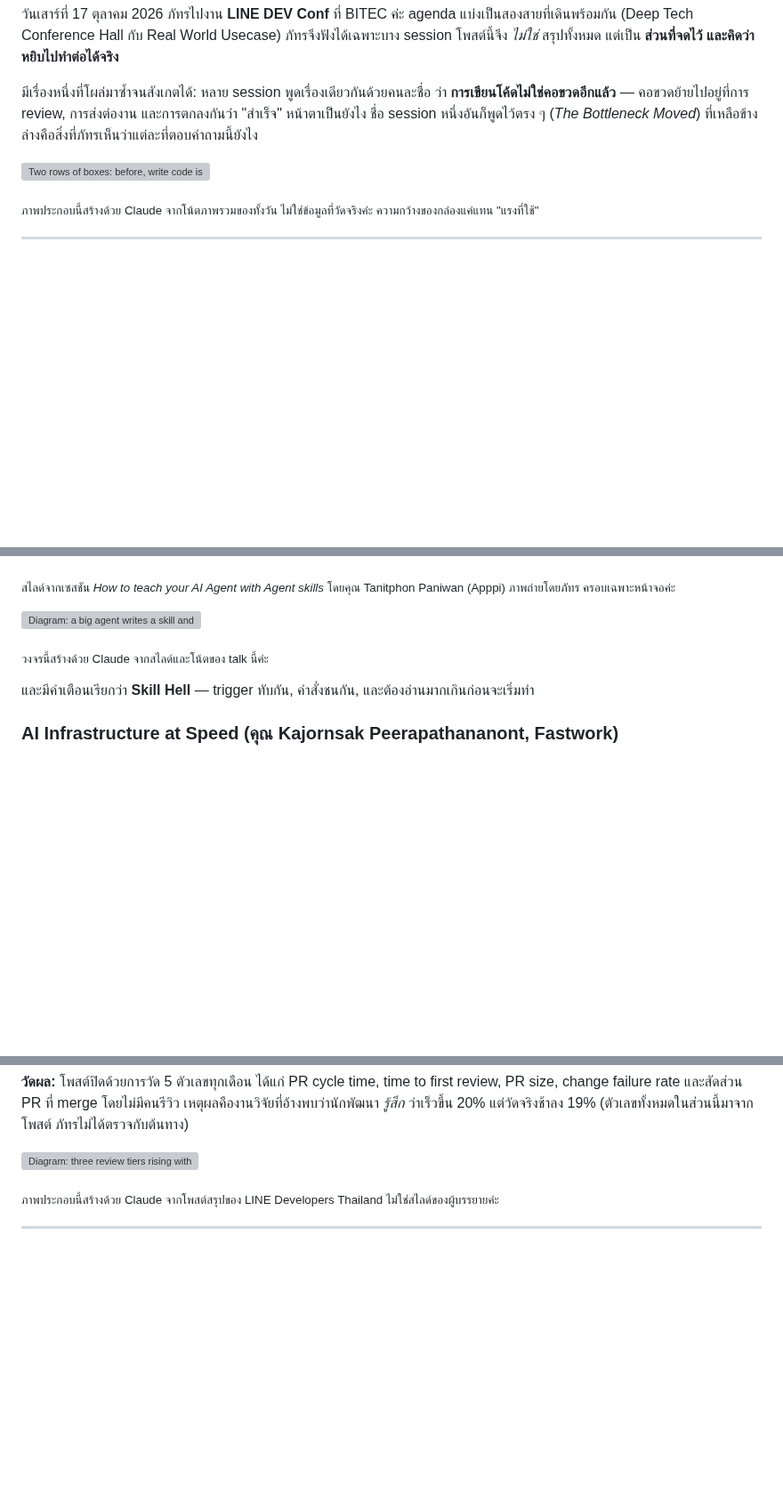
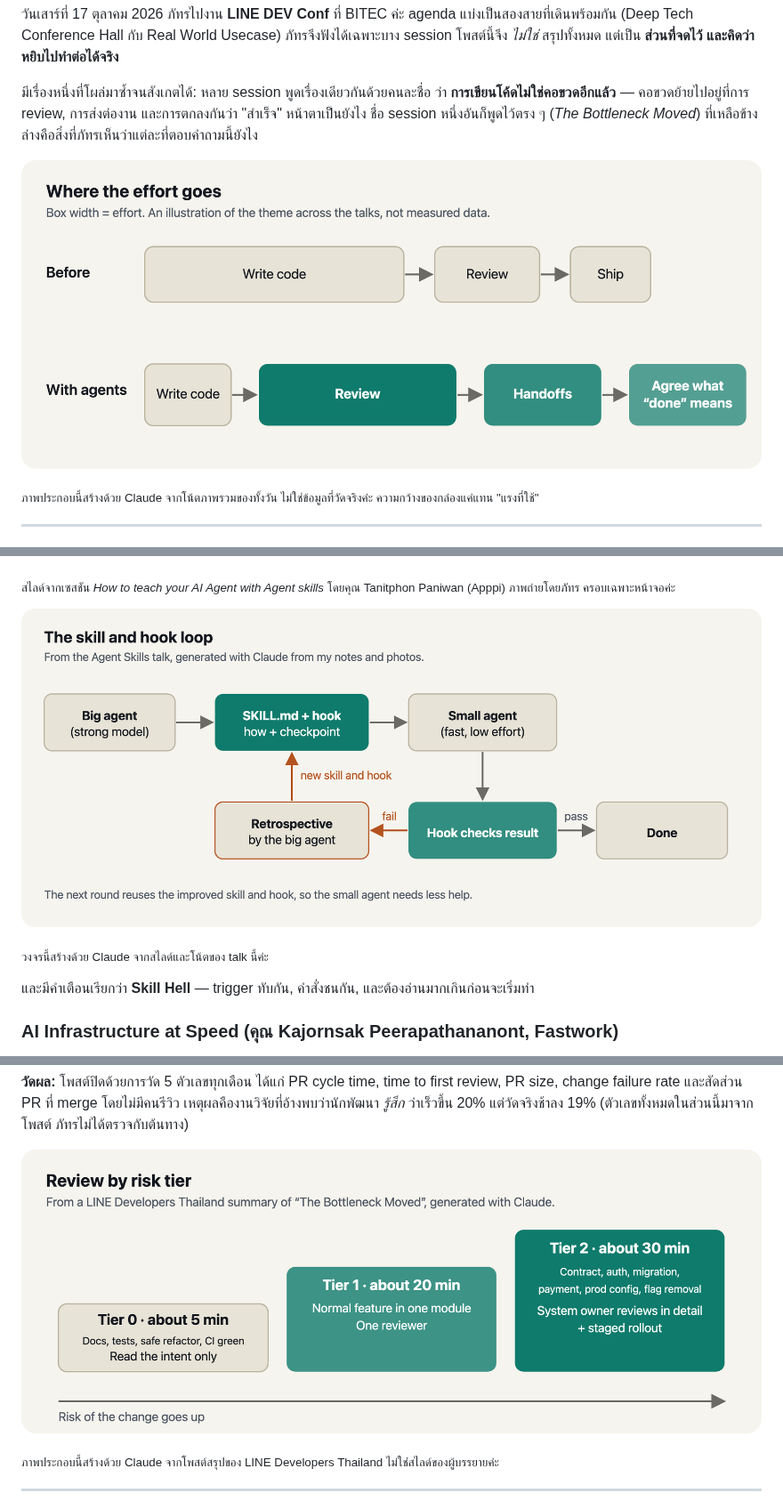
Before and after one commit to patorsiang/thinking-in-public, a Markdown page: posts/line-dev-conf-2026.md, 3 parts joined by grey strips. Shown at 89% size. GitHub-like rendering; pictures changed too: assets/line-dev-2026-bottleneck-moved.png (added), assets/line-dev-2026-review-tiers.png (added), assets/line-dev-2026-skill-hook-loop.png (added); blank space fills up the shorter version; grey boxes are pictures that could not be loaded.

Commit message:
fix: use PNG for the three LINE DEV Conf diagrams (#6)
The site's image optimizer returns 400 for SVG, so the diagrams did not load.
Export them as PNG, update the post references and drop the SVG copies.

Co-authored-by: patorsiang <29453220+patorsiang@users.noreply.github.com>
Co-authored-by: Claude Sonnet 5.5 <noreply@anthropic.com>

```diff
--- a/posts/line-dev-conf-2026.md
+++ b/posts/line-dev-conf-2026.md
@@ -15,7 +15,7 @@ lang: [en, th]
 
 มีเรื่องหนึ่งที่โผล่มาซ้ำจนสังเกตได้: หลาย session พูดเรื่องเดียวกันด้วยคนละชื่อ ว่า **การเขียนโค้ดไม่ใช่คอขวดอีกแล้ว** — คอขวดย้ายไปอยู่ที่การ review, การส่งต่องาน และการตกลงกันว่า "สำเร็จ" หน้าตาเป็นยังไง ชื่อ session หนึ่งอันก็พูดไว้ตรง ๆ (*The Bottleneck Moved*) ที่เหลือข้างล่างคือสิ่งที่ภัทรเห็นว่าแต่ละที่ตอบคำถามนี้ยังไง
 
-![Two rows of boxes: before, write code is the widest step; with agents, review, handoffs and agreeing what done means are the widest](../assets/line-dev-2026-bottleneck-moved.svg)
+![Two rows of boxes: before, write code is the widest step; with agents, review, handoffs and agreeing what done means are the widest](../assets/line-dev-2026-bottleneck-moved.png)
 
 <sub>ภาพประกอบนี้สร้างด้วย Claude จากโน้ตภาพรวมของทั้งวัน ไม่ใช่ข้อมูลที่วัดจริงค่ะ ความกว้างของกล่องแค่แทน "แรงที่ใช้"</sub>
 
@@ -90,7 +90,7 @@ lang: [en, th]
 
 <sub>สไลด์จากเซสชัน *How to teach your AI Agent with Agent skills* โดยคุณ Tanitphon Paniwan (Apppi) ภาพถ่ายโดยภัทร ครอบเฉพาะหน้าจอค่ะ</sub>
 
-![Diagram: a big agent writes a skill and hook, a small agent does the task, the hook checks, and a failure goes back to the big agent for a retrospective](../assets/line-dev-2026-skill-hook-loop.svg)
+![Diagram: a big agent writes a skill and hook, a small agent does the task, the hook checks, and a failure goes back to the big agent for a retrospective](../assets/line-dev-2026-skill-hook-loop.png)
 
 <sub>วงจรนี้สร้างด้วย Claude จากสไลด์และโน้ตของ talk นี้ค่ะ</sub>
 
@@ -130,7 +130,7 @@ lang: [en, th]
 
 **วัดผล:** โพสต์ปิดด้วยการวัด 5 ตัวเลขทุกเดือน ได้แก่ PR cycle time, time to first review, PR size, change failure rate และสัดส่วน PR ที่ merge โดยไม่มีคนรีวิว เหตุผลคืองานวิจัยที่อ้างพบว่านักพัฒนา *รู้สึก* ว่าเร็วขึ้น 20% แต่วัดจริงช้าลง 19% (ตัวเลขทั้งหมดในส่วนนี้มาจากโพสต์ ภัทรไม่ได้ตรวจกับต้นทาง)
 
-![Diagram: three review tiers rising with risk: an agent, the developer involved in the change, and a senior for things like payments](../assets/line-dev-2026-review-tiers.svg)
+![Diagram: three review tiers rising with risk: an agent, the developer involved in the change, and a senior for things like payments](../assets/line-dev-2026-review-tiers.png)
 
 <sub>ภาพประกอบนี้สร้างด้วย Claude จากโพสต์สรุปของ LINE Developers Thailand ไม่ใช่สไลด์ของผู้บรรยายค่ะ</sub>
 
```
Also changed, not shown: 3 other files.
